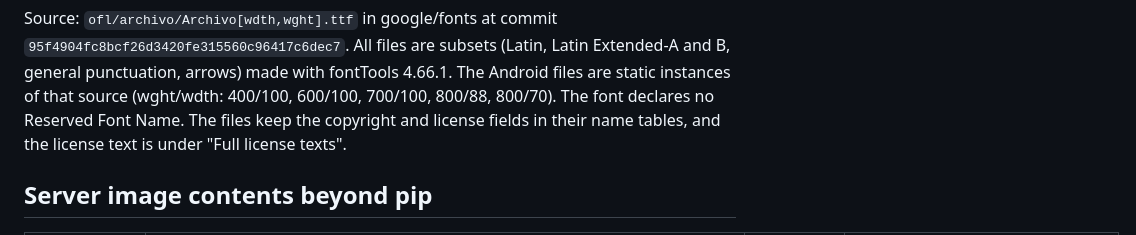
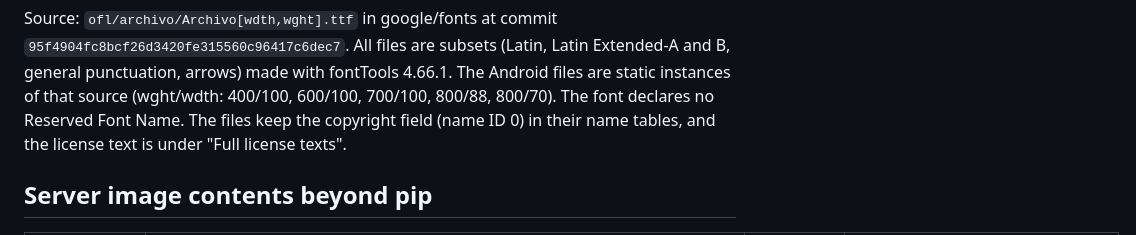
Before and after one commit to Skare69/clipshelf, a Markdown page: THIRD_PARTY_NOTICES.md, the part around the change. Rendered like a GitHub page.

Commit message:
docs: correct the font name-table claim to the copyright field

```diff
--- a/THIRD_PARTY_NOTICES.md
+++ b/THIRD_PARTY_NOTICES.md
@@ -180,7 +180,7 @@ Source: `ofl/archivo/Archivo[wdth,wght].ttf` in google/fonts at commit
 Latin Extended-A and B, general punctuation, arrows) made with fontTools 4.66.1.
 The Android files are static instances of that source (wght/wdth: 400/100,
 600/100, 700/100, 800/88, 800/70). The font declares no Reserved Font Name. The
-files keep the copyright and license fields in their name tables, and the
+files keep the copyright field (name ID 0) in their name tables, and the
 license text is under "Full license texts".
 
 ## Server image contents beyond pip
```
